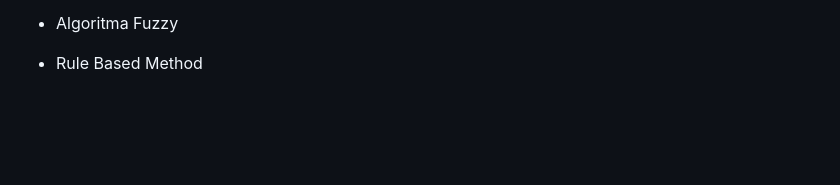
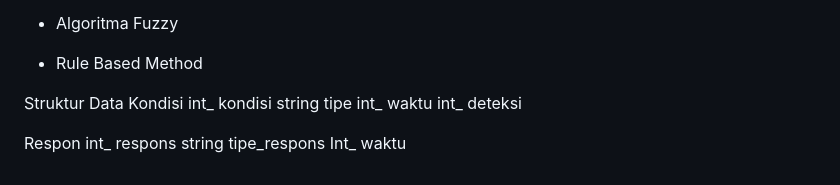
Before and after one commit to muhamadiqbalsetiawan/Anthopqua-Ubicom, a Markdown page: README.md, the part around the change. Rendered like a GitHub page; blank space fills up the shorter version.

```diff
--- a/README.md
+++ b/README.md
@@ -46,3 +46,17 @@ User story [[1]](https://www.mountaingoatsoftware.com/agile/user-stories) memuda
 
 - Algoritma Fuzzy
 - Rule Based Method
+
+
+Struktur Data
+Kondisi
+int_	kondisi
+string	tipe
+int_	waktu
+int_	deteksi
+
+
+Respon
+int_	respons
+string	tipe_respons
+Int_	waktu
```
